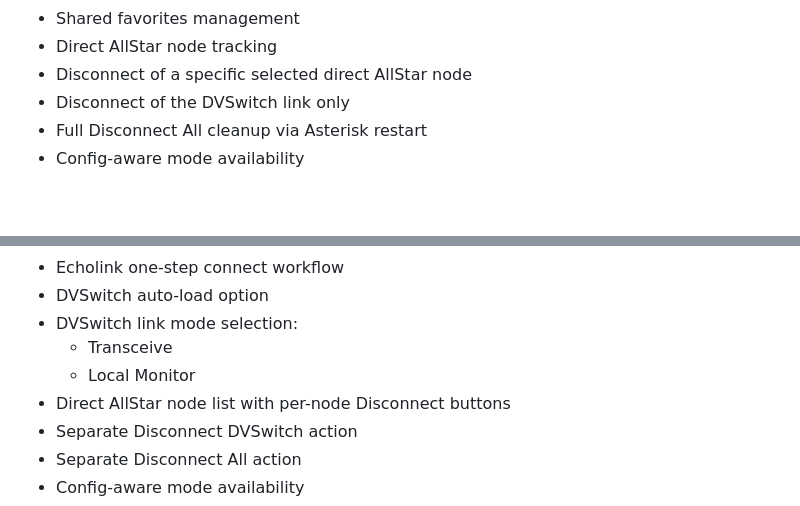
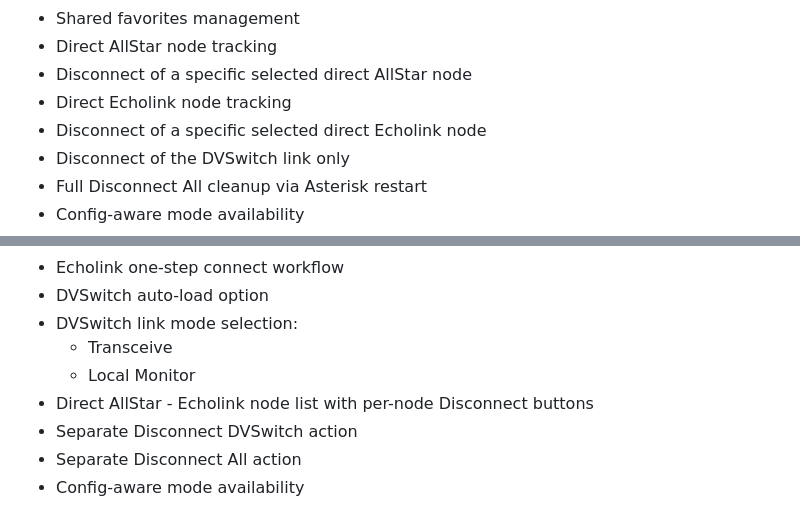
Before and after one commit to TerryClaiborne/alltune2, a Markdown page: README.md, 2 parts joined by grey strips. Rendered like a GitHub page; blank space fills up the shorter version.

```diff
--- a/README.md
+++ b/README.md
@@ -28,6 +28,8 @@ AllTune2 currently supports:
 - Shared favorites management
 - Direct AllStar node tracking
 - Disconnect of a specific selected direct AllStar node
+- Direct Echolink node tracking
+- Disconnect of a specific selected direct Echolink node
 - Disconnect of the DVSwitch link only
 - Full Disconnect All cleanup via Asterisk restart
 - Config-aware mode availability
@@ -58,7 +60,7 @@ Active AllTune2 project:
 - DVSwitch link mode selection:
   - Transceive
   - Local Monitor
-- Direct AllStar node list with per-node Disconnect buttons
+- Direct AllStar - Echolink node list with per-node Disconnect buttons
 - Separate Disconnect DVSwitch action
 - Separate Disconnect All action
 - Config-aware mode availability
```
